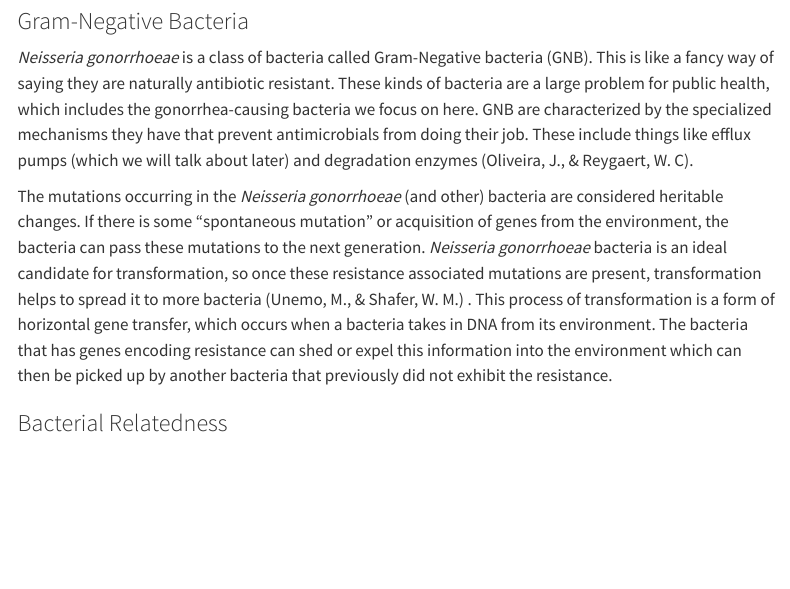
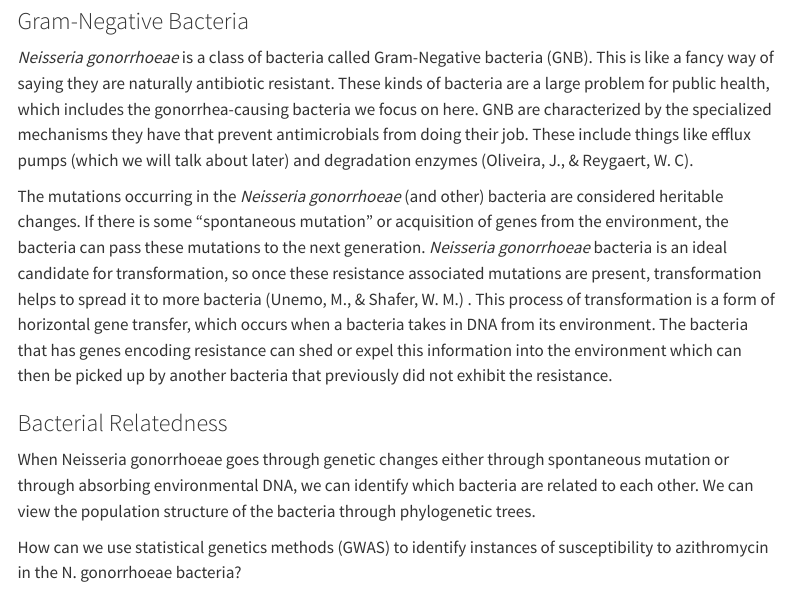
Before and after one commit to laynajohnson/Bacteria-GWAS, a Quarto document (content/background.qmd): the page in a window 1100 px wide, from 520 px down. Rendered offline with R 4.5, knitr and Pandoc in place of Quarto, with nearby package versions; menus at the side of the page are left out.

Commit message:
Update background.qmd

```diff
--- a/content/background.qmd
+++ b/content/background.qmd
@@ -17,3 +17,7 @@ On the other hand, there is the term antibiotic susceptibility. This is the oppo
 The mutations occurring in the  *Neisseria gonorrhoeae* (and other) bacteria are considered heritable changes. If there is some “spontaneous mutation” or acquisition of genes from the environment, the bacteria can pass these mutations to the next generation. *Neisseria gonorrhoeae* bacteria is an ideal candidate for transformation, so once these resistance associated mutations are present, transformation helps to spread it to more bacteria (Unemo, M., & Shafer, W. M.) . This process of transformation is a form of horizontal gene transfer, which occurs when a bacteria takes in DNA from its environment. The bacteria that has genes encoding resistance can shed or expel this information into the environment which can then be picked up by another bacteria that previously did not exhibit the resistance.
 
 ### Bacterial Relatedness
+
+When Neisseria gonorrhoeae goes through genetic changes either through spontaneous mutation or through absorbing environmental DNA, we can identify which bacteria are related to each other. We can view the population structure of the bacteria through phylogenetic trees.
+
+How can we use statistical genetics methods (GWAS) to identify instances of susceptibility to azithromycin in the N. gonorrhoeae bacteria?
```
